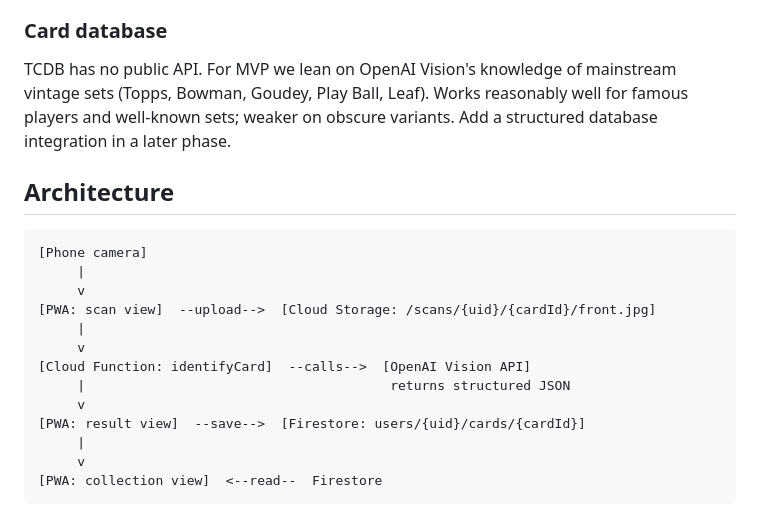
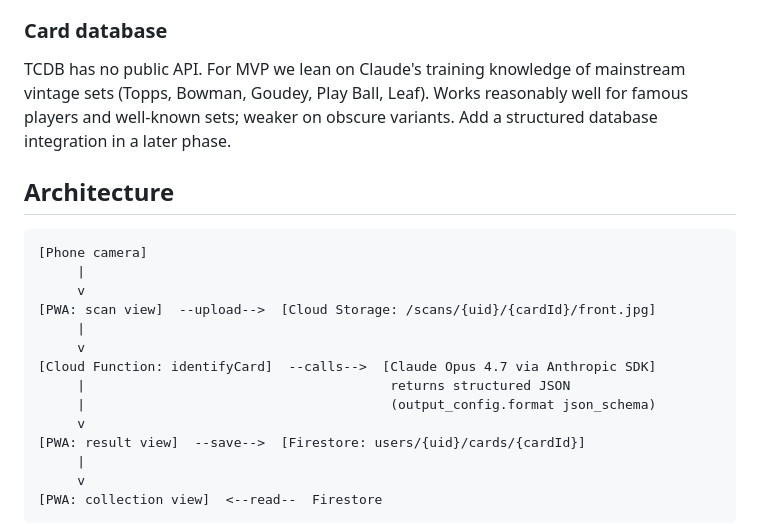
Before and after one commit to bkleinkn/card-vault, a Markdown page: CLAUDE.md, the part around one of its changes. Drawn GitHub-style.

```diff
--- a/CLAUDE.md
+++ b/CLAUDE.md
@@ -59,7 +59,7 @@ eBay's public sold-listings API was deprecated. Real options:
 
 ### Card database
 
-TCDB has no public API. For MVP we lean on OpenAI Vision's knowledge of mainstream vintage sets (Topps, Bowman, Goudey, Play Ball, Leaf). Works reasonably well for famous players and well-known sets; weaker on obscure variants. Add a structured database integration in a later phase.
+TCDB has no public API. For MVP we lean on Claude's training knowledge of mainstream vintage sets (Topps, Bowman, Goudey, Play Ball, Leaf). Works reasonably well for famous players and well-known sets; weaker on obscure variants. Add a structured database integration in a later phase.
 
 ## Architecture
 
@@ -70,8 +70,9 @@ TCDB has no public API. For MVP we lean on OpenAI Vision's knowledge of mainstre
 [PWA: scan view]  --upload-->  [Cloud Storage: /scans/{uid}/{cardId}/front.jpg]
      |
      v
-[Cloud Function: identifyCard]  --calls-->  [OpenAI Vision API]
+[Cloud Function: identifyCard]  --calls-->  [Claude Opus 4.7 via Anthropic SDK]
      |                                       returns structured JSON
+     |                                       (output_config.format json_schema)
      v
 [PWA: result view]  --save-->  [Firestore: users/{uid}/cards/{cardId}]
      |
```
Also changed, not shown: other parts of CLAUDE.md (+29 -21 lines).
